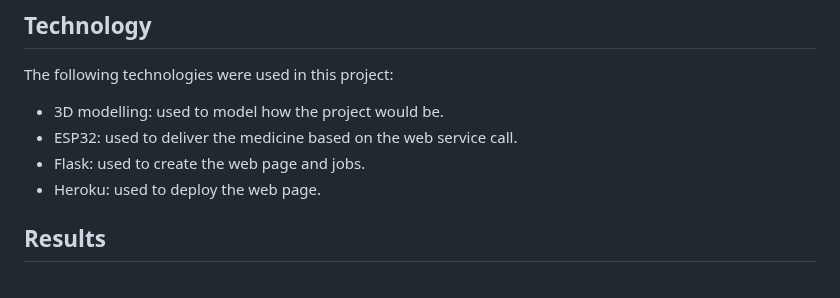
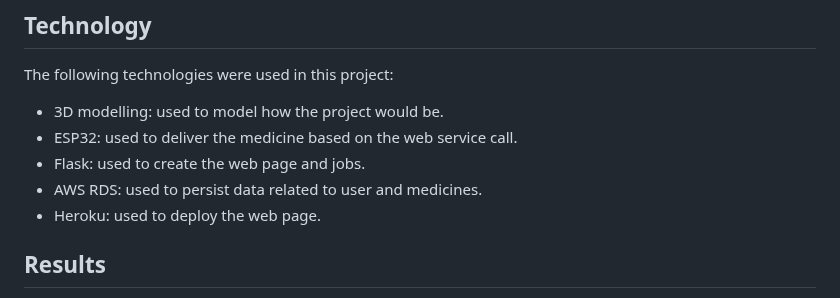
Before and after one commit to juliotinti/smart-medicine-dispenser, a Markdown page: README.md, the part around one of its changes. GitHub-like rendering.

```diff
--- a/README.md
+++ b/README.md
@@ -36,6 +36,7 @@ The following technologies were used in this project:
 - 3D modelling: used to model how the project would be.
 - ESP32: used to deliver the medicine based on the web service call.
 - Flask: used to create the web page and jobs.
+- AWS RDS: used to persist data related to user and medicines.
 - Heroku: used to deploy the web page.
 
 ## Results
```
Also changed, not shown: other parts of README.md (+5 -0 lines).
